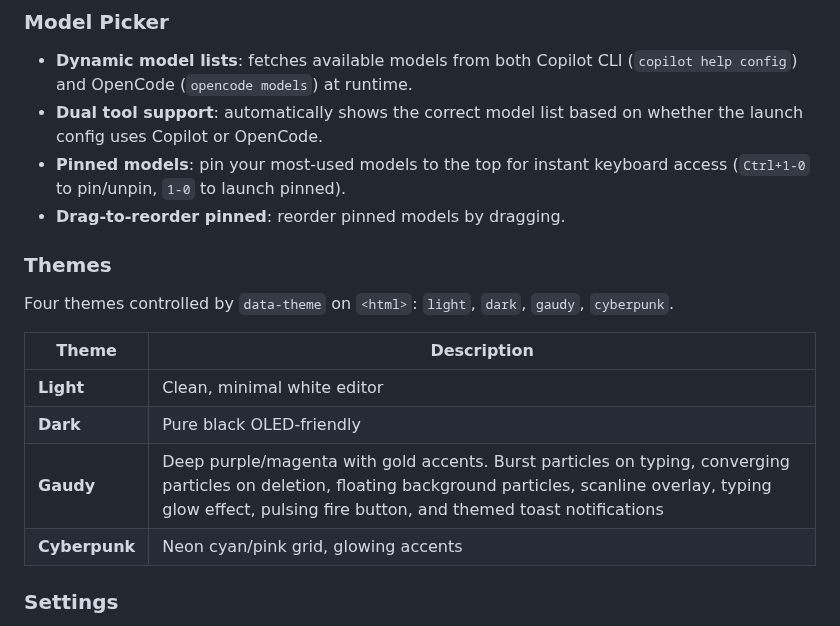
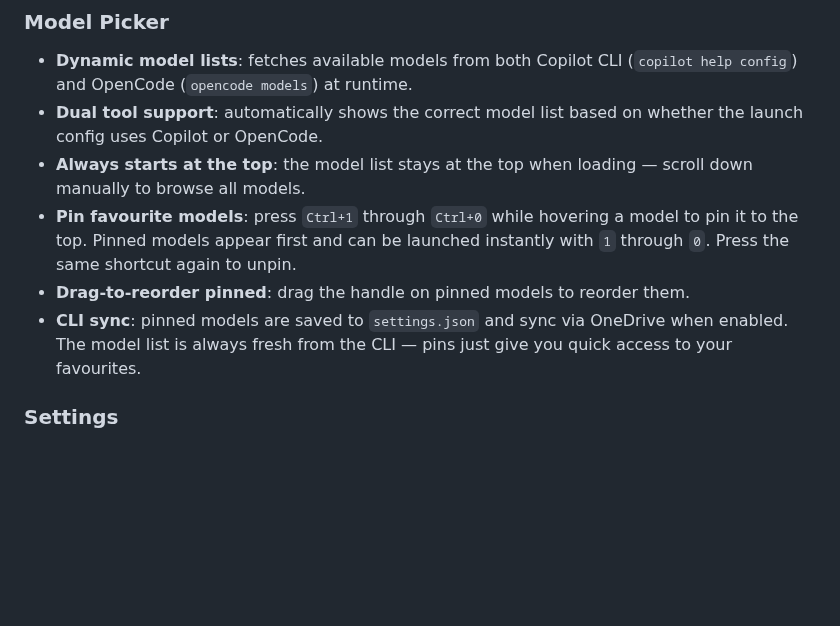
Before and after one commit to pablocastilla/prompt-pad, a Markdown page: README.md, the part around one of its changes. GitHub-like rendering; blank space fills up the shorter version.

```diff
--- a/README.md
+++ b/README.md
@@ -153,18 +168,10 @@ The phrases you set up once pay dividends forever. It's like having a macro keyb
 ### Model Picker
 - **Dynamic model lists**: fetches available models from both Copilot CLI (`copilot help config`) and OpenCode (`opencode models`) at runtime.
 - **Dual tool support**: automatically shows the correct model list based on whether the launch config uses Copilot or OpenCode.
-- **Pinned models**: pin your most-used models to the top for instant keyboard access (`Ctrl+1-0` to pin/unpin, `1-0` to launch pinned).
-- **Drag-to-reorder pinned**: reorder pinned models by dragging.
-
-### Themes
-Four themes controlled by `data-theme` on `<html>`: `light`, `dark`, `gaudy`, `cyberpunk`.
-
-| Theme | Description |
-|---|---|
-| **Light** | Clean, minimal white editor |
-| **Dark** | Pure black OLED-friendly |
-| **Gaudy** | Deep purple/magenta with gold accents. Burst particles on typing, converging particles on deletion, floating background particles, scanline overlay, typing glow effect, pulsing fire button, and themed toast notifications |
-| **Cyberpunk** | Neon cyan/pink grid, glowing accents |
+- **Always starts at the top**: the model list stays at the top when loading — scroll down manually to browse all models.
+- **Pin favourite models**: press `Ctrl+1` through `Ctrl+0` while hovering a model to pin it to the top. Pinned models appear first and can be launched instantly with `1` through `0`. Press the same shortcut again to unpin.
+- **Drag-to-reorder pinned**: drag the  handle on pinned models to reorder them.
+- **CLI sync**: pinned models are saved to `settings.json` and sync via OneDrive when enabled. The model list is always fresh from the CLI — pins just give you quick access to your favourites.
 
 ### Settings
 - **Language**: auto-detect (from system locale), English, or Spanish.
```
Also changed, not shown: other parts of README.md (+17 -2 lines), docs/screenshots/07-gaudy.png (added), 5 other files.
